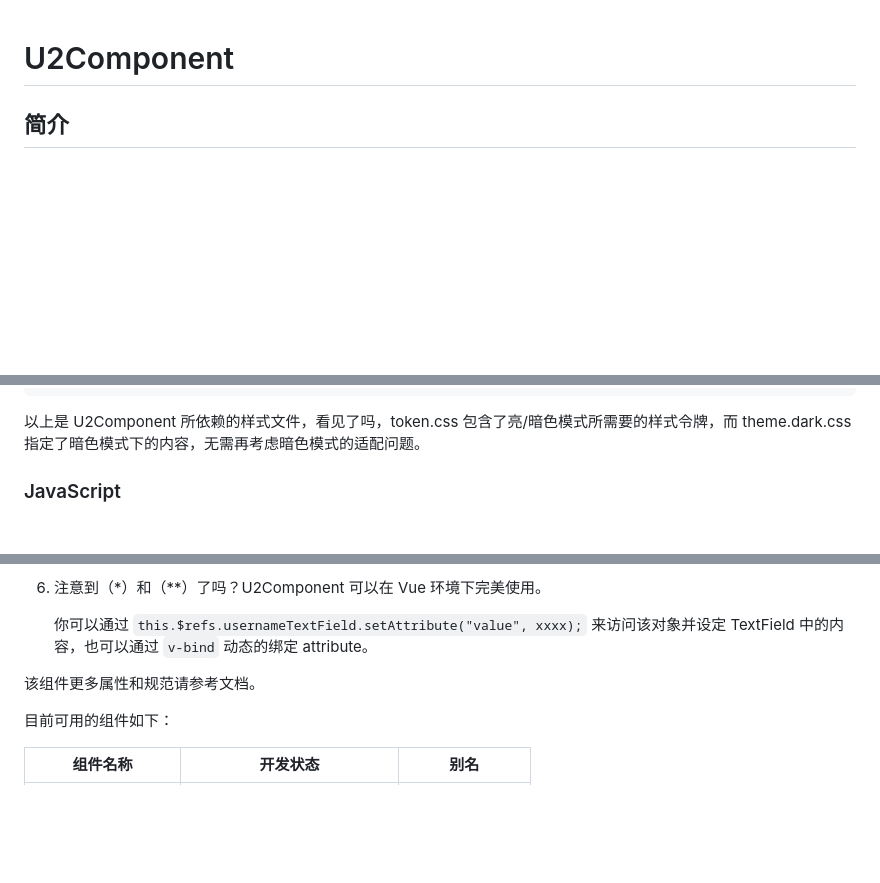
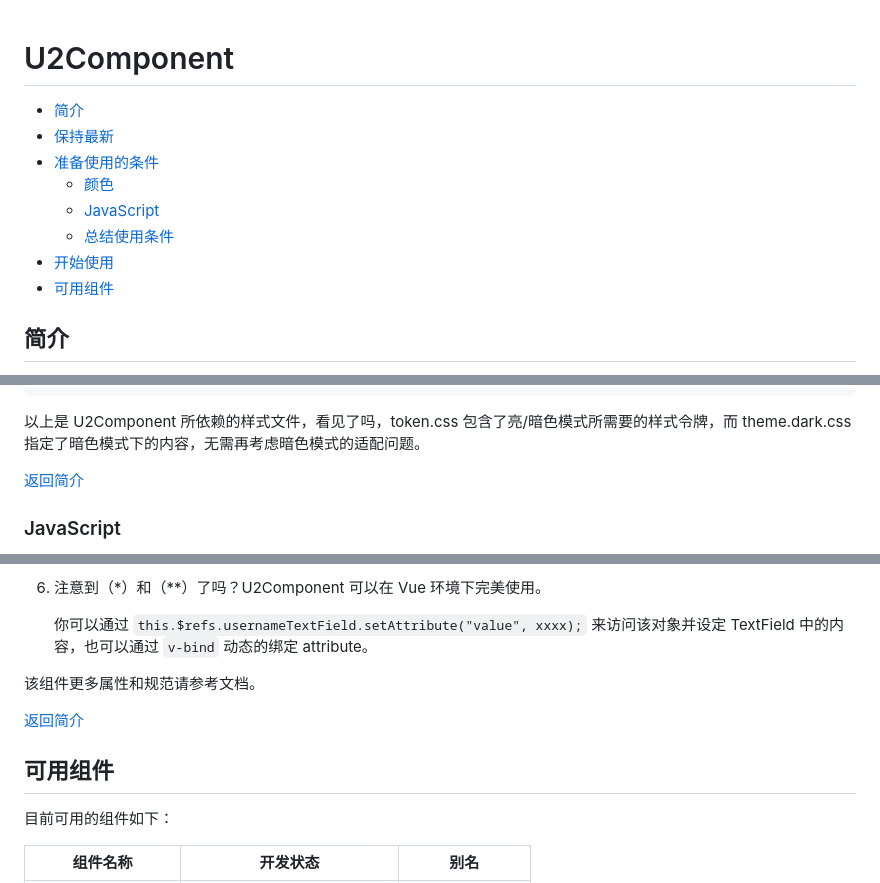
Before and after one commit to ShawnDGitHub/U2Component, a Markdown page: README.md, 3 parts joined by grey strips. GitHub-like rendering; blank space fills up the shorter version.

Commit message:
Update README.md
Add menu of contents.

```diff
--- a/README.md
+++ b/README.md
@@ -1,4 +1,13 @@
 # U2Component
+
+  - [简介](#简介)
+  - [保持最新](#保持最新)
+  - [准备使用的条件](#准备使用的条件)
+    - [颜色](#颜色)
+    - [JavaScript](#javascript)
+    - [总结使用条件](#总结使用条件)
+  - [开始使用](#开始使用)
+  - [可用组件](#可用组件)
 
 ## 简介
 
@@ -38,6 +47,7 @@ U2Component 现阶段未考虑 IE 浏览器等非主流浏览器的适配，请
 
 以上是 U2Component 所依赖的样式文件，看见了吗，token.css 包含了亮/暗色模式所需要的样式令牌，而 theme.dark.css 指定了暗色模式下的内容，无需再考虑暗色模式的适配问题。
 
+[返回简介](#简介)
 
 ### JavaScript
 
@@ -117,6 +129,10 @@ webComponents 是一个文件夹，最重要的是引入每个组件需要的 JS
 
 该组件更多属性和规范请参考文档。
 
+[返回简介](#简介)
+
+## 可用组件
+
 目前可用的组件如下：
 
 | 组件名称  | 开发状态 | 别名 |
```
Also changed, not shown: other parts of README.md (+2 -0 lines).
